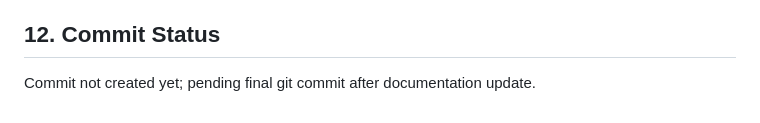
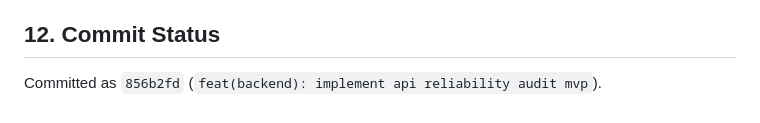
Before and after one commit to michaelseno/python-reliability-toolkit, a Markdown page: docs/backend/api_reliability_audit_mvp_implementation_report.md, the part around the change. GitHub-like rendering.

Commit message:
docs(backend): record audit mvp commit status

```diff
--- a/docs/backend/api_reliability_audit_mvp_implementation_report.md
+++ b/docs/backend/api_reliability_audit_mvp_implementation_report.md
@@ -70,4 +70,4 @@ The implementation surfaces operator-readable CLI status for validation, artifac
 - Post-retention deletion/archive policy remains unresolved by design and was not implemented.
 
 ## 12. Commit Status
-Commit not created yet; pending final git commit after documentation update.
+Committed as `856b2fd` (`feat(backend): implement api reliability audit mvp`).
```
